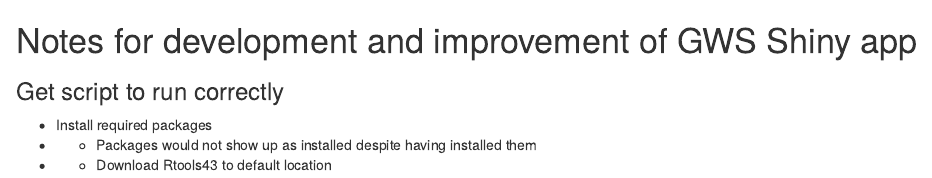
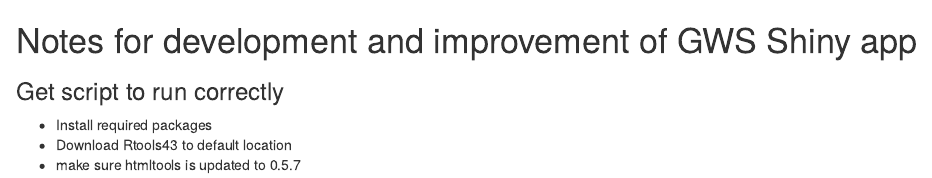
Before and after one commit to dylan-moran/MBA-GWS-ShinyApp, an R Markdown document (Notes.rmd): the page in a window 1100 px wide, from its top. Rendered offline with R 4.5, knitr and Pandoc, with nearby package versions.

Commit message:
Update Notes.rmd

```diff
--- a/Notes.rmd
+++ b/Notes.rmd
@@ -2,5 +2,5 @@
 
 ### Get script to run correctly
 - Install required packages
-- - Packages would not show up as installed despite having installed them
-- - Download Rtools43 to default location
+- Download Rtools43 to default location
+- make sure htmltools is updated to 0.5.7
```
